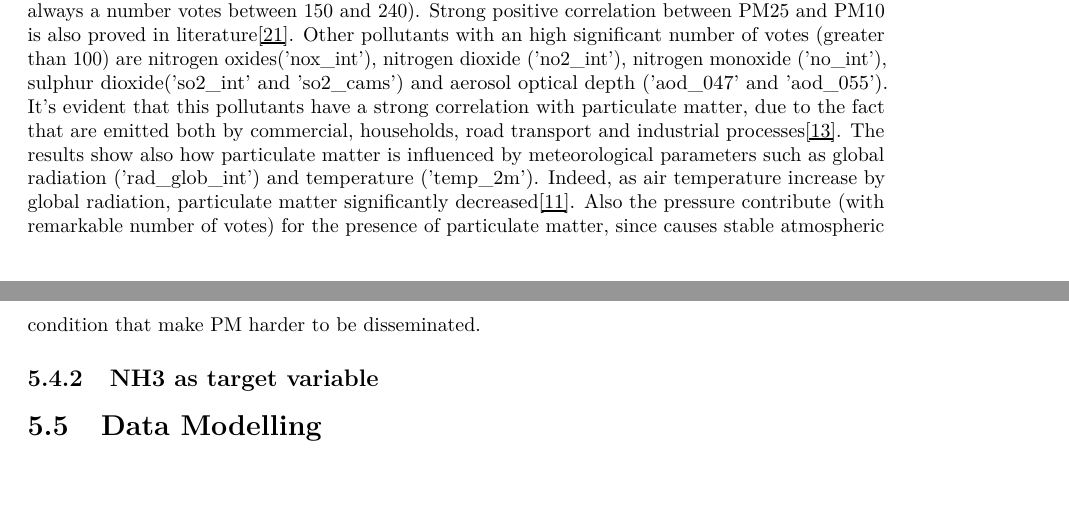
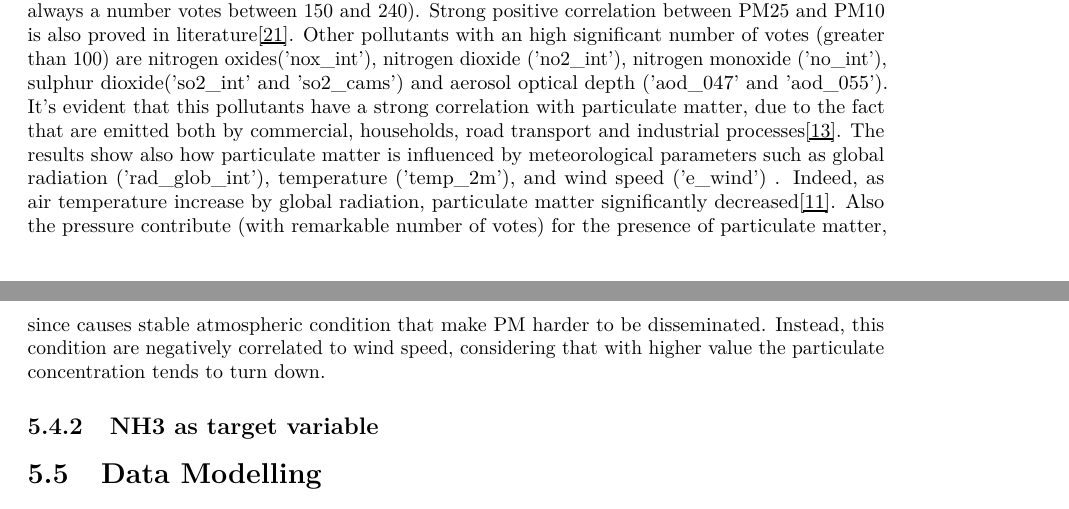
Before and after one commit to bresc19/My_thesis, a LaTeX thesis (src/thesis.tex, which reads src/chapters/caseofstudy.tex): two parts of pages 62 and 63 of 66, joined at a grey line, cut so that both start at the same text, the shorter picture padded with empty space. Compiled offline with pdfLaTeX.

Commit message:
added case of study

```diff
--- a/src/chapters/caseofstudy.tex
+++ b/src/chapters/caseofstudy.tex
@@ -131,9 +131,9 @@ During the 5 periods, it's shown that PM25, as the other pollutants, change over
 Air pollution analysis can confirm the presence of high quantity in winter and heating season and low in summer months\cite{cichowicz2017dispersion}. This is not applied to the ozone, which is, on the contrary, higher during summer due to combination of heat and sunlight which reacts with nitrogen oxides (NOx) and volatile organic compounds.
 By the bar plots attached in the first \hyperref[sec:pm25]{section}, the most correlated variables to PM25 belong mostly to pollutant. In particular PM10 provided by ARPA and CAMS, in the various test executed is one of the most correlated ('pm10\_int' and 'pm10\_cams' have always a number votes between 150 and 240). Strong positive correlation between PM25 and PM10 is also proved in literature\cite{zhou2016concentrations}.
 Other pollutants with an high significant number of votes (greater than 100) are nitrogen oxides('nox\_int'), nitrogen dioxide ('no2\_int'), nitrogen monoxide ('no\_int'), sulphur dioxide('so2\_int' and 'so2\_cams') and aerosol optical depth ('aod\_047' and 'aod\_055'). It's evident that this pollutants have a strong correlation with particulate matter, due to the fact that are emitted both by commercial, households, road transport and industrial processes\cite{maranzano2022air}.
-The results show also how particulate matter is influenced by meteorological parameters such as global radiation ('rad\_glob\_int') and temperature ('temp\_2m').
+The results show also how particulate matter is influenced by meteorological parameters such as global radiation ('rad\_glob\_int'), temperature ('temp\_2m'), and wind speed ('e\_wind') .
 Indeed, as air temperature increase by global radiation, particulate matter significantly decreased\cite{li2015particulate}.
-Also the pressure contribute (with remarkable number of votes) for the presence of particulate matter, since causes stable atmospheric condition that make PM harder to be disseminated.
+Also the pressure contribute (with remarkable number of votes) for the presence of particulate matter, since causes stable atmospheric condition that make PM harder to be disseminated. Instead, this condition are negatively correlated to wind speed, considering that with higher value the particulate concentration tends to turn down.
 \subsection{NH3 as target variable}
 
 
```
